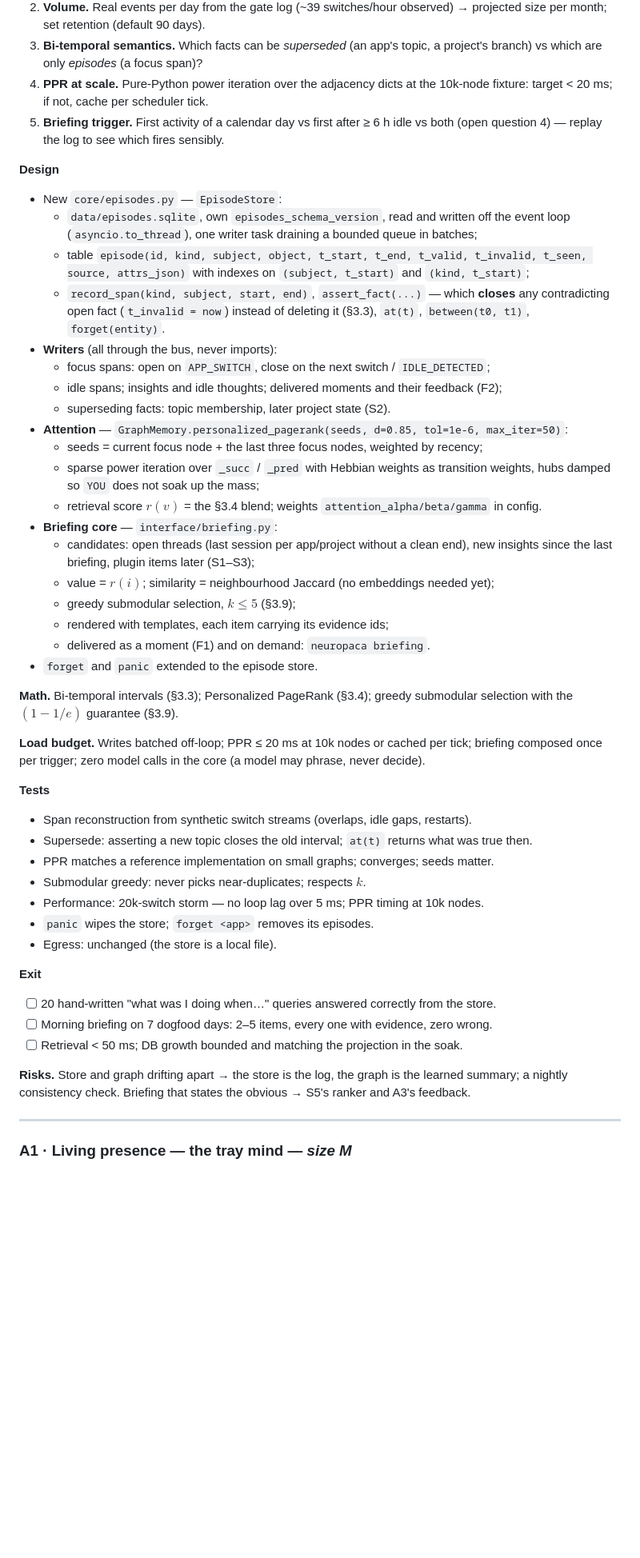
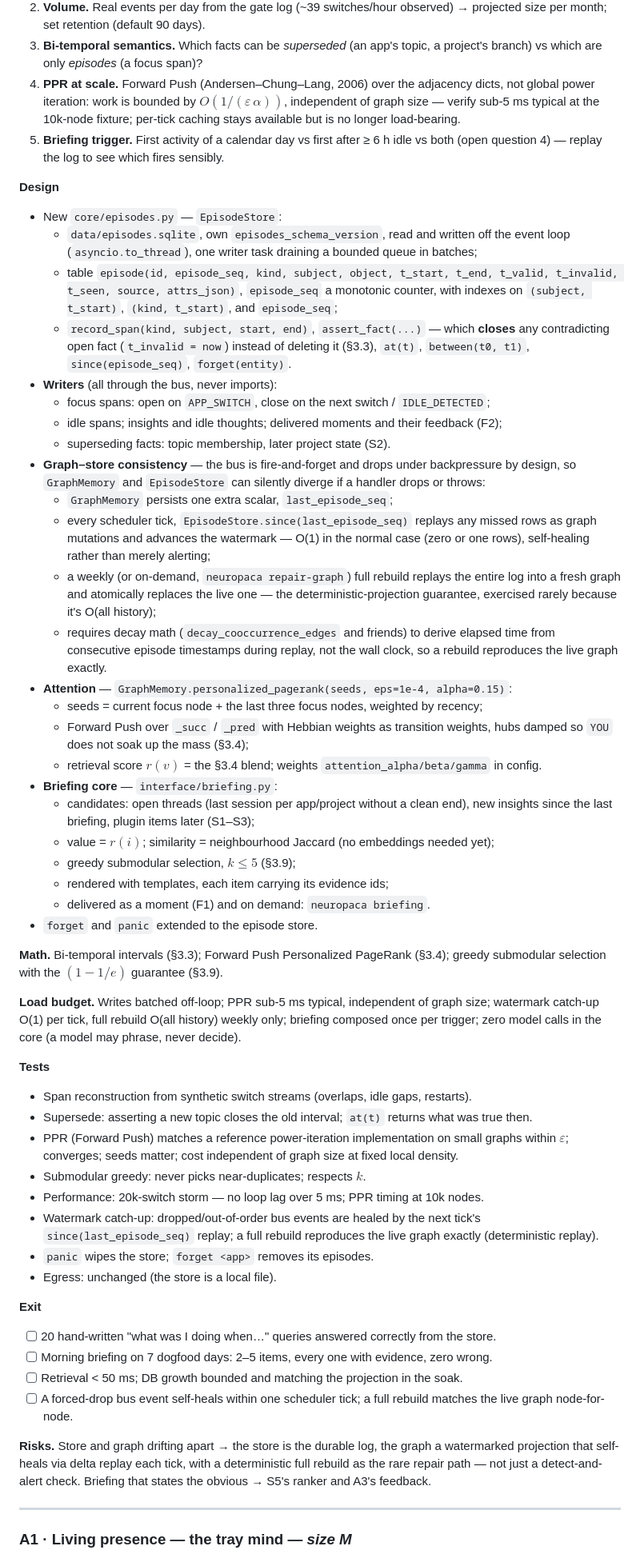
Before and after one commit to bhanot-99/NeuroPACA, a Markdown page: VISION_PHASES.md, the part around one of its changes. Shown at 80% size. Drawn GitHub-style; blank space fills up the shorter version.

```diff
--- a/VISION_PHASES.md
+++ b/VISION_PHASES.md
@@ -242,8 +242,10 @@ above Level 3 depends on it.
    projected size per month; set retention (default 90 days).
 3. **Bi-temporal semantics.** Which facts can be *superseded* (an app's topic, a
    project's branch) vs which are only *episodes* (a focus span)?
-4. **PPR at scale.** Pure-Python power iteration over the adjacency dicts at the
-   10k-node fixture: target < 20 ms; if not, cache per scheduler tick.
+4. **PPR at scale.** Forward Push (Andersen–Chung–Lang, 2006) over the adjacency
+   dicts, not global power iteration: work is bounded by $O(1/(\varepsilon\,\alpha))$,
+   independent of graph size — verify sub-5 ms typical at the 10k-node fixture;
+   per-tick caching stays available but is no longer load-bearing.
 5. **Briefing trigger.** First activity of a calendar day vs first after ≥ 6 h
    idle vs both (open question 4) — replay the log to see which fires sensibly.
 
@@ -252,19 +254,34 @@ above Level 3 depends on it.
   - `data/episodes.sqlite`, own `episodes_schema_version`, read and written off the
     event loop (`asyncio.to_thread`), one writer task draining a bounded queue in
     batches;
-  - table `episode(id, kind, subject, object, t_start, t_end, t_valid, t_invalid,
-    t_seen, source, attrs_json)` with indexes on `(subject, t_start)` and `(kind, t_start)`;
+  - table `episode(id, episode_seq, kind, subject, object, t_start, t_end, t_valid,
+    t_invalid, t_seen, source, attrs_json)`, `episode_seq` a monotonic counter,
+    with indexes on `(subject, t_start)`, `(kind, t_start)`, and `episode_seq`;
   - `record_span(kind, subject, start, end)`, `assert_fact(...)` — which **closes**
     any contradicting open fact (`t_invalid = now`) instead of deleting it (§3.3),
-    `at(t)`, `between(t0, t1)`, `forget(entity)`.
+    `at(t)`, `between(t0, t1)`, `since(episode_seq)`, `forget(entity)`.
 - **Writers** (all through the bus, never imports):
   - focus spans: open on `APP_SWITCH`, close on the next switch / `IDLE_DETECTED`;
   - idle spans; insights and idle thoughts; delivered moments and their feedback (F2);
   - superseding facts: topic membership, later project state (S2).
-- **Attention** — `GraphMemory.personalized_pagerank(seeds, d=0.85, tol=1e-6, max_iter=50)`:
+- **Graph–store consistency** — the bus is fire-and-forget and drops under
+  backpressure by design, so `GraphMemory` and `EpisodeStore` can silently
+  diverge if a handler drops or throws:
+  - `GraphMemory` persists one extra scalar, `last_episode_seq`;
+  - every scheduler tick, `EpisodeStore.since(last_episode_seq)` replays any
+    missed rows as graph mutations and advances the watermark — O(1) in the
+    normal case (zero or one rows), self-healing rather than merely alerting;
+  - a weekly (or on-demand, `neuropaca repair-graph`) full rebuild replays the
+    entire log into a fresh graph and atomically replaces the live one — the
+    deterministic-projection guarantee, exercised rarely because it's O(all
+    history);
+  - requires decay math (`decay_cooccurrence_edges` and friends) to derive
+    elapsed time from consecutive episode timestamps during replay, not the
+    wall clock, so a rebuild reproduces the live graph exactly.
+- **Attention** — `GraphMemory.personalized_pagerank(seeds, eps=1e-4, alpha=0.15)`:
   - seeds = current focus node + the last three focus nodes, weighted by recency;
-  - sparse power iteration over `_succ` / `_pred` with Hebbian weights as transition
-    weights, hubs damped so `YOU` does not soak up the mass;
+  - Forward Push over `_succ` / `_pred` with Hebbian weights as transition
+    weights, hubs damped so `YOU` does not soak up the mass (§3.4);
   - retrieval score $r(v)$ = the §3.4 blend; weights `attention_alpha/beta/gamma` in config.
 - **Briefing core** — `interface/briefing.py`:
   - candidates: open threads (last session per app/project without a clean end),
@@ -275,20 +292,26 @@ above Level 3 depends on it.
   - delivered as a moment (F1) and on demand: `neuropaca briefing`.
 - `forget` and `panic` extended to the episode store.
 
-**Math.** Bi-temporal intervals (§3.3); Personalized PageRank (§3.4); greedy
-submodular selection with the $(1 - 1/e)$ guarantee (§3.9).
+**Math.** Bi-temporal intervals (§3.3); Forward Push Personalized PageRank (§3.4);
+greedy submodular selection with the $(1 - 1/e)$ guarantee (§3.9).
 
-**Load budget.** Writes batched off-loop; PPR ≤ 20 ms at 10k nodes or cached per
-tick; briefing composed once per trigger; zero model calls in the core (a model
+**Load budget.** Writes batched off-loop; PPR sub-5 ms typical, independent of
+graph size; watermark catch-up O(1) per tick, full rebuild O(all history) weekly
+only; briefing composed once per trigger; zero model calls in the core (a model
 may phrase, never decide).
 
 **Tests**
 - Span reconstruction from synthetic switch streams (overlaps, idle gaps, restarts).
 - Supersede: asserting a new topic closes the old interval; `at(t)` returns what
   was true then.
-- PPR matches a reference implementation on small graphs; converges; seeds matter.
+- PPR (Forward Push) matches a reference power-iteration implementation on small
+  graphs within $\varepsilon$; converges; seeds matter; cost independent of graph
+  size at fixed local density.
 - Submodular greedy: never picks near-duplicates; respects $k$.
 - Performance: 20k-switch storm — no loop lag over 5 ms; PPR timing at 10k nodes.
+- Watermark catch-up: dropped/out-of-order bus events are healed by the next
+  tick's `since(last_episode_seq)` replay; a full rebuild reproduces the live
+  graph exactly (deterministic replay).
 - `panic` wipes the store; `forget <app>` removes its episodes.
 - Egress: unchanged (the store is a local file).
 
@@ -296,10 +319,13 @@ may phrase, never decide).
 - [ ] 20 hand-written "what was I doing when…" queries answered correctly from the store.
 - [ ] Morning briefing on 7 dogfood days: 2–5 items, every one with evidence, zero wrong.
 - [ ] Retrieval < 50 ms; DB growth bounded and matching the projection in the soak.
+- [ ] A forced-drop bus event self-heals within one scheduler tick; a full
+      rebuild matches the live graph node-for-node.
 
-**Risks.** Store and graph drifting apart → the store is the log, the graph is the
-learned summary; a nightly consistency check. Briefing that states the obvious →
-S5's ranker and A3's feedback.
+**Risks.** Store and graph drifting apart → the store is the durable log, the
+graph a watermarked projection that self-heals via delta replay each tick, with
+a deterministic full rebuild as the rare repair path — not just a detect-and-alert
+check. Briefing that states the obvious → S5's ranker and A3's feedback.
 
 ---
 
```
Also changed, not shown: other parts of VISION_PHASES.md (+22 -5 lines), VISION.md (+27 -5 lines).
